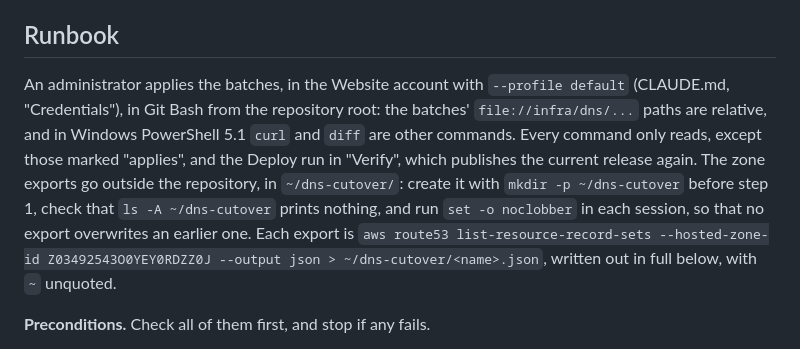
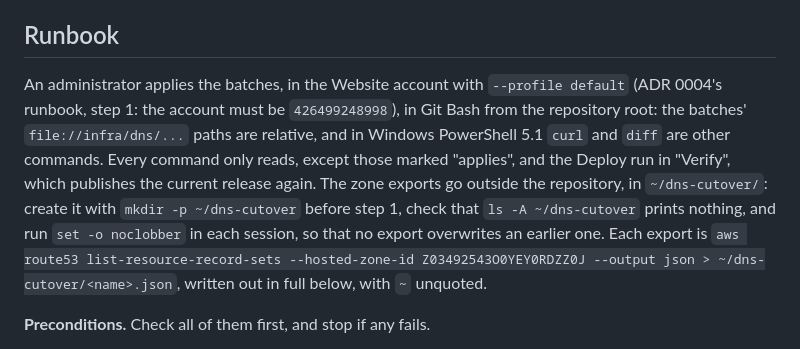
Before and after one commit to zachdavids/zachverse, a Markdown page: docs/adr/0008-website-dns-cutover.md, the part around the change. Rendered like a GitHub page.

Commit message:
Cite ADR 0004 instead of CLAUDE.md in ADR 0008
CLAUDE.md is git-ignored, so readers of the repository can't follow a
citation to it. ADR 0004's runbook step 1 says the same thing: work in
the Website account, 426499248998, with the default profile.

Co-Authored-By: Claude Opus 5.5 <noreply@anthropic.com>
Claude-Session: https://claude.ai/code/session_0137q6CLU6jAn5gpqWAyBr4F

```diff
--- a/docs/adr/0008-website-dns-cutover.md
+++ b/docs/adr/0008-website-dns-cutover.md
@@ -54,7 +54,7 @@ Every batch in `infra/dns/` is also checked (`infra/dns/README.md`):
 
 ## Runbook
 
-An administrator applies the batches, in the Website account with `--profile default` (CLAUDE.md, "Credentials"), in Git Bash from the repository root: the batches' `file://infra/dns/...` paths are relative, and in Windows PowerShell 5.1 `curl` and `diff` are other commands. Every command only reads, except those marked "applies", and the Deploy run in "Verify", which publishes the current release again. The zone exports go outside the repository, in `~/dns-cutover/`: create it with `mkdir -p ~/dns-cutover` before step 1, check that `ls -A ~/dns-cutover` prints nothing, and run `set -o noclobber` in each session, so that no export overwrites an earlier one. Each export is `aws route53 list-resource-record-sets --hosted-zone-id Z03492543O0YEY0RDZZ0J --output json > ~/dns-cutover/<name>.json`, written out in full below, with `~` unquoted.
+An administrator applies the batches, in the Website account with `--profile default` (ADR 0004's runbook, step 1: the account must be `426499248998`), in Git Bash from the repository root: the batches' `file://infra/dns/...` paths are relative, and in Windows PowerShell 5.1 `curl` and `diff` are other commands. Every command only reads, except those marked "applies", and the Deploy run in "Verify", which publishes the current release again. The zone exports go outside the repository, in `~/dns-cutover/`: create it with `mkdir -p ~/dns-cutover` before step 1, check that `ls -A ~/dns-cutover` prints nothing, and run `set -o noclobber` in each session, so that no export overwrites an earlier one. Each export is `aws route53 list-resource-record-sets --hosted-zone-id Z03492543O0YEY0RDZZ0J --output json > ~/dns-cutover/<name>.json`, written out in full below, with `~` unquoted.
 
 **Preconditions.** Check all of them first, and stop if any fails.
 1. **Milestone 6:** merged, its first release verified, and the restore rehearsal done (`docs/progress.md`).
```
